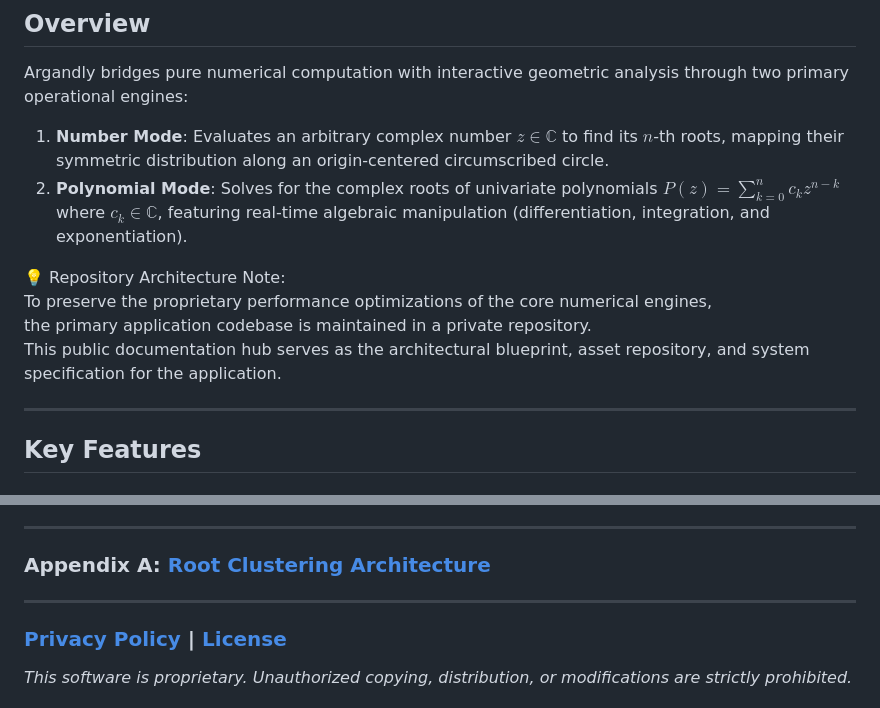
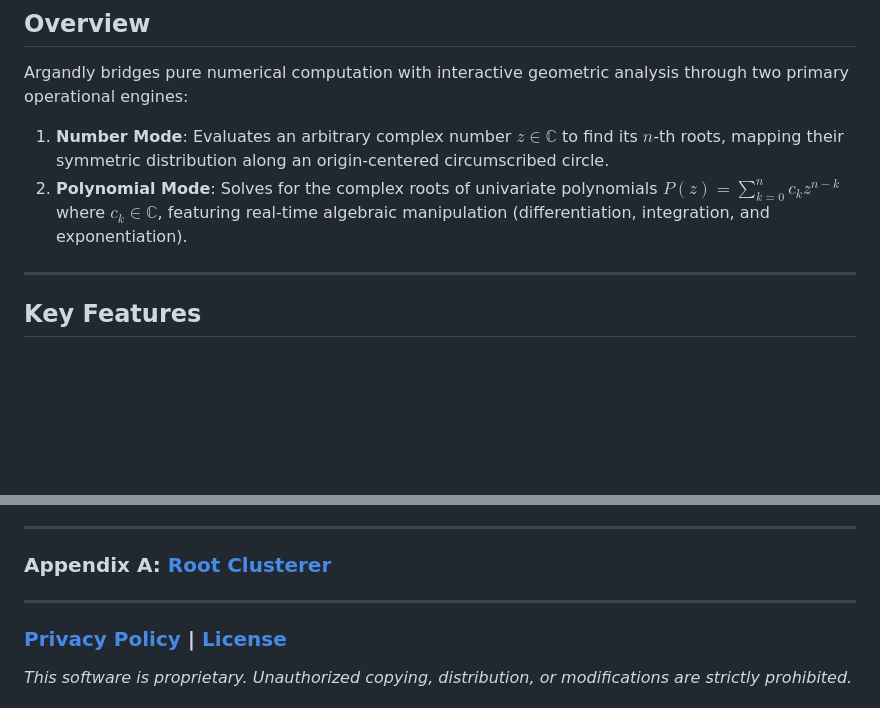
Before and after one commit to yaronday/open_src_assets, a Markdown page: Argandly/assets/README.md, 2 parts joined by grey strips. GitHub-like rendering; blank space fills up the shorter version.

```diff
--- a/Argandly/assets/README.md
+++ b/Argandly/assets/README.md
@@ -10,11 +10,6 @@ Argandly bridges pure numerical computation with interactive geometric analysis
 
 1. **Number Mode**: Evaluates an arbitrary complex number $z \in \mathbb{C}$ to find its $n$-th roots, mapping their symmetric distribution along an origin-centered circumscribed circle.
 2. **Polynomial Mode**: Solves for the complex roots of univariate polynomials $P(z) = \sum_{k=0}^{n} c_k z^{n-k}$ where $c_k \in \mathbb{C}$, featuring real-time algebraic manipulation (differentiation, integration, and exponentiation).
-
-💡 Repository Architecture Note:
-To preserve the proprietary performance optimizations of the core numerical engines,
-the primary application codebase is maintained in a private repository.
-This public documentation hub serves as the architectural blueprint, asset repository, and system specification for the application.
 
 ---
 
@@ -148,7 +143,7 @@ where:
 
 ---
 
-### Appendix A: [Root Clustering Architecture](root_clusterer.md)
+### Appendix A: [Root Clusterer](root_clusterer.md)
 
 ---
 
```
Also changed, not shown: Argandly/assets/root_clusterer.md (+4 -4 lines).
